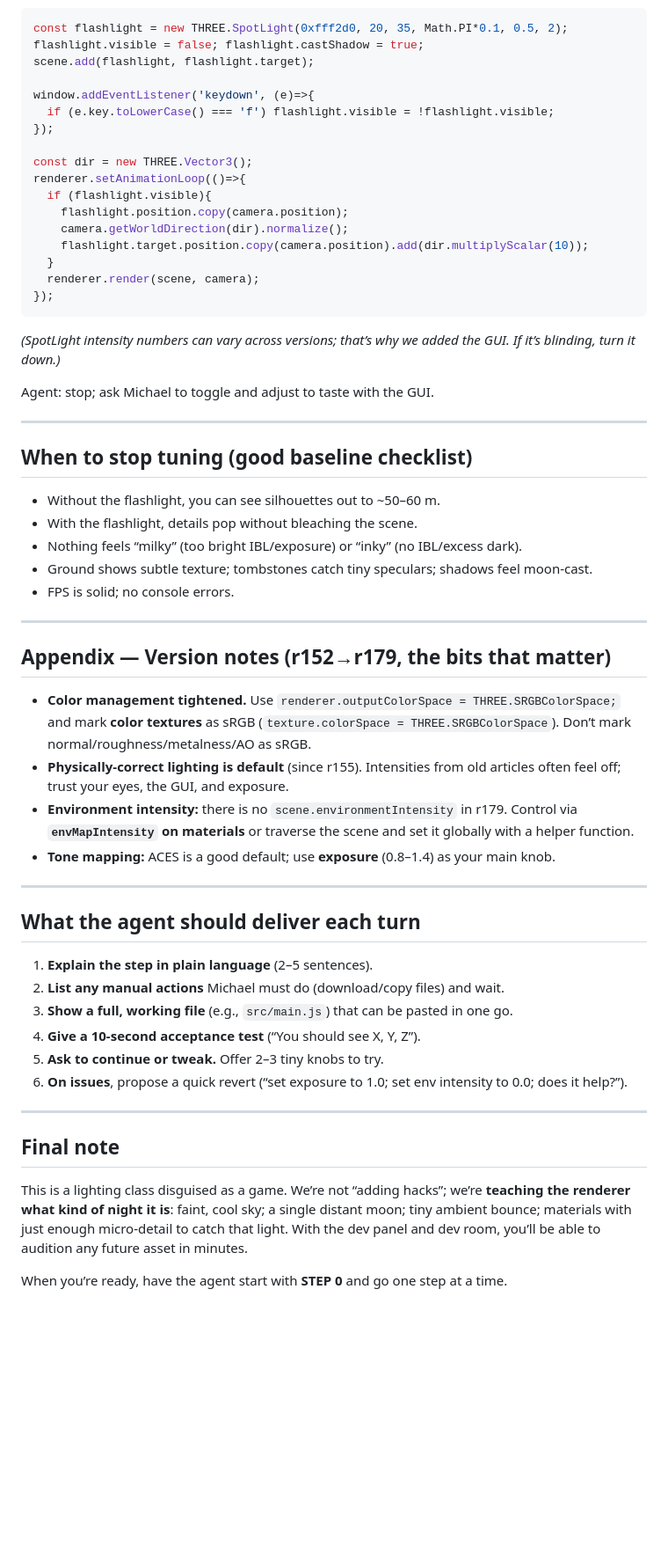
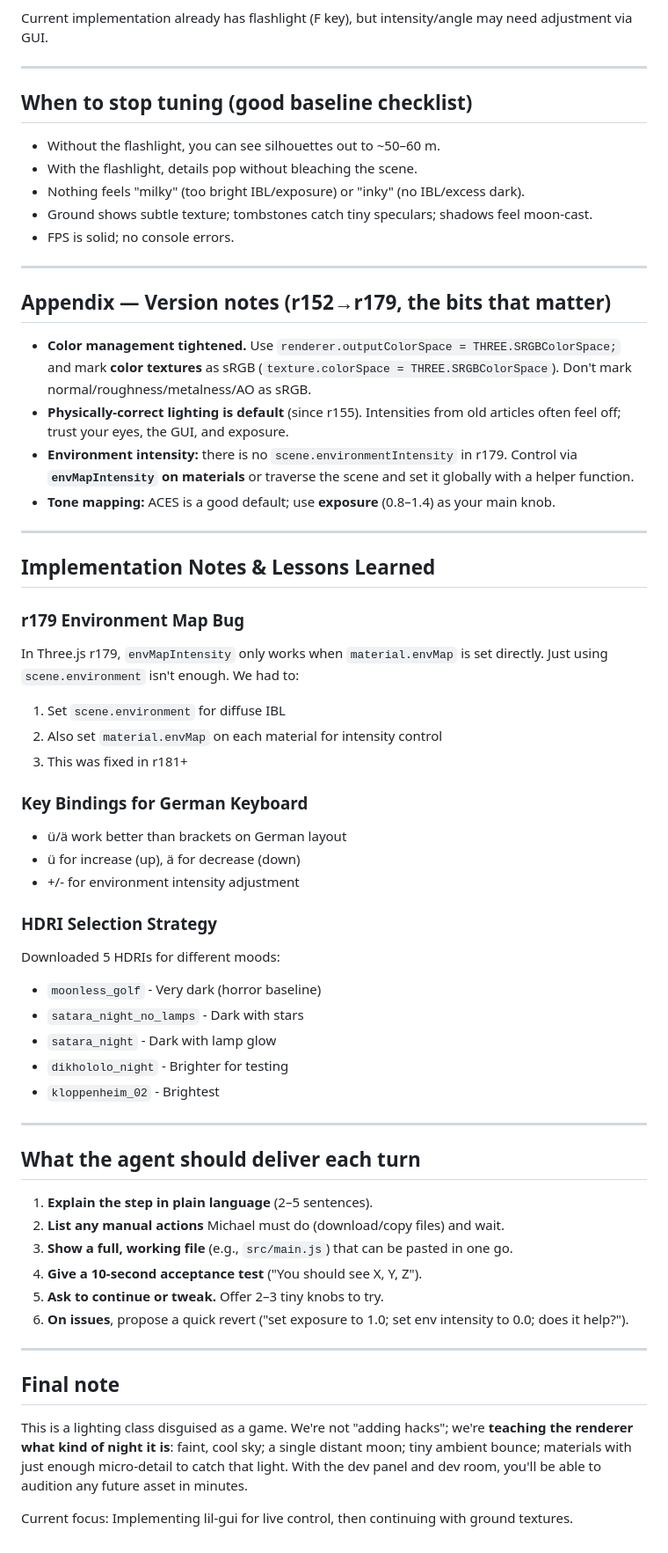
Before and after one commit to LLMinem/horror-game-hedwig, a Markdown page: docs/night-scene-makeover-guide.md, the part around one of its changes. Shown at 88% size. Rendered like a GitHub page; blank space fills up the shorter version.

````diff
--- a/docs/night-scene-makeover-guide.md
+++ b/docs/night-scene-makeover-guide.md
@@ -365,29 +229,7 @@ Agent: stop. If Michael has no models yet, skip loading but keep the code scaffo
 **B. Change:** Toggle with `F`, warm color, narrow cone, soft penumbra.
 **C. Accept:** When ON, bright cone with soft edges; when OFF, baseline scene stays playable.
 
-```js
-const flashlight = new THREE.SpotLight(0xfff2d0, 20, 35, Math.PI*0.1, 0.5, 2);
-flashlight.visible = false; flashlight.castShadow = true;
-scene.add(flashlight, flashlight.target);
-
-window.addEventListener('keydown', (e)=>{
-  if (e.key.toLowerCase() === 'f') flashlight.visible = !flashlight.visible;
-});
-
-const dir = new THREE.Vector3();
-renderer.setAnimationLoop(()=>{
-  if (flashlight.visible){
-    flashlight.position.copy(camera.position);
-    camera.getWorldDirection(dir).normalize();
-    flashlight.target.position.copy(camera.position).add(dir.multiplyScalar(10));
-  }
-  renderer.render(scene, camera);
-});
-```
-
-*(SpotLight intensity numbers can vary across versions; that’s why we added the GUI. If it’s blinding, turn it down.)*
-
-Agent: stop; ask Michael to toggle and adjust to taste with the GUI.
+Current implementation already has flashlight (F key), but intensity/angle may need adjustment via GUI.
 
 ---
 
@@ -395,7 +237,7 @@ Agent: stop; ask Michael to toggle and adjust to taste with the GUI.
 
 - Without the flashlight, you can see silhouettes out to ~50–60 m.
 - With the flashlight, details pop without bleaching the scene.
-- Nothing feels “milky” (too bright IBL/exposure) or “inky” (no IBL/excess dark).
+- Nothing feels "milky" (too bright IBL/exposure) or "inky" (no IBL/excess dark).
 - Ground shows subtle texture; tombstones catch tiny speculars; shadows feel moon-cast.
 - FPS is solid; no console errors.
 
@@ -403,10 +245,33 @@ Agent: stop; ask Michael to toggle and adjust to taste with the GUI.
 
 ## Appendix — Version notes (r152→r179, the bits that matter)
 
-- **Color management tightened.** Use `renderer.outputColorSpace = THREE.SRGBColorSpace;` and mark **color textures** as sRGB (`texture.colorSpace = THREE.SRGBColorSpace`). Don’t mark normal/roughness/metalness/AO as sRGB.
+- **Color management tightened.** Use `renderer.outputColorSpace = THREE.SRGBColorSpace;` and mark **color textures** as sRGB (`texture.colorSpace = THREE.SRGBColorSpace`). Don't mark normal/roughness/metalness/AO as sRGB.
 - **Physically-correct lighting is default** (since r155). Intensities from old articles often feel off; trust your eyes, the GUI, and exposure.
 - **Environment intensity:** there is no `scene.environmentIntensity` in r179. Control via **`envMapIntensity` on materials** or traverse the scene and set it globally with a helper function.
 - **Tone mapping:** ACES is a good default; use **exposure** (0.8–1.4) as your main knob.
+
+---
+
+## Implementation Notes & Lessons Learned
+
+### r179 Environment Map Bug
+In Three.js r179, `envMapIntensity` only works when `material.envMap` is set directly. Just using `scene.environment` isn't enough. We had to:
+1. Set `scene.environment` for diffuse IBL
+2. Also set `material.envMap` on each material for intensity control
+3. This was fixed in r181+
+
+### Key Bindings for German Keyboard
+- ü/ä work better than brackets on German layout
+- ü for increase (up), ä for decrease (down)
+- +/- for environment intensity adjustment
+
+### HDRI Selection Strategy
+Downloaded 5 HDRIs for different moods:
+- `moonless_golf` - Very dark (horror baseline)
+- `satara_night_no_lamps` - Dark with stars
+- `satara_night` - Dark with lamp glow
+- `dikhololo_night` - Brighter for testing
+- `kloppenheim_02` - Brightest
 
 ---
 
@@ -415,14 +280,14 @@ Agent: stop; ask Michael to toggle and adjust to taste with the GUI.
 1. **Explain the step in plain language** (2–5 sentences).
 2. **List any manual actions** Michael must do (download/copy files) and wait.
 3. **Show a full, working file** (e.g., `src/main.js`) that can be pasted in one go.
-4. **Give a 10-second acceptance test** (“You should see X, Y, Z”).
+4. **Give a 10-second acceptance test** ("You should see X, Y, Z").
 5. **Ask to continue or tweak.** Offer 2–3 tiny knobs to try.
-6. **On issues**, propose a quick revert (“set exposure to 1.0; set env intensity to 0.0; does it help?”).
+6. **On issues**, propose a quick revert ("set exposure to 1.0; set env intensity to 0.0; does it help?").
 
 ---
 
 ## Final note
 
-This is a lighting class disguised as a game. We’re not “adding hacks”; we’re **teaching the renderer what kind of night it is**: faint, cool sky; a single distant moon; tiny ambient bounce; materials with just enough micro-detail to catch that light. With the dev panel and dev room, you’ll be able to audition any future asset in minutes.
+This is a lighting class disguised as a game. We're not "adding hacks"; we're **teaching the renderer what kind of night it is**: faint, cool sky; a single distant moon; tiny ambient bounce; materials with just enough micro-detail to catch that light. With the dev panel and dev room, you'll be able to audition any future asset in minutes.
 
-When you’re ready, have the agent start with **STEP 0** and go one step at a time.
+Current focus: Implementing lil-gui for live control, then continuing with ground textures.
````
Also changed, not shown: other parts of docs/night-scene-makeover-guide.md (+117 -253 lines).
